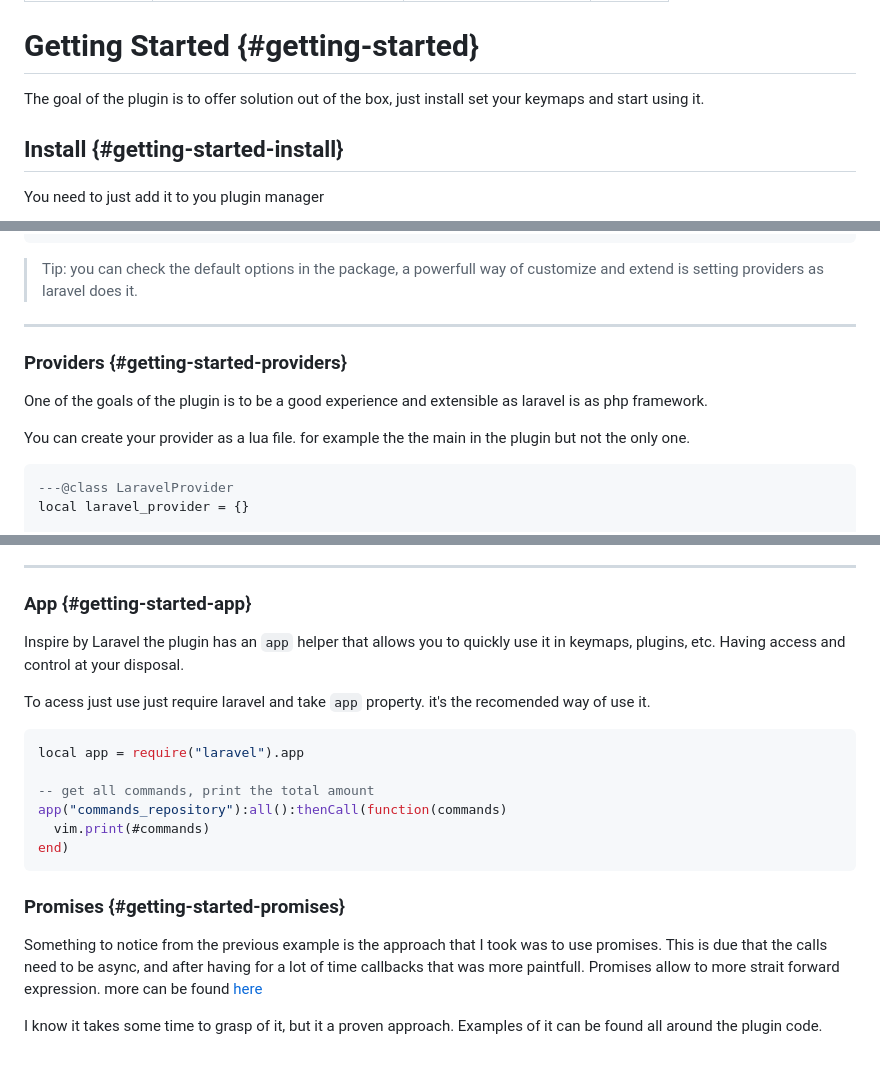
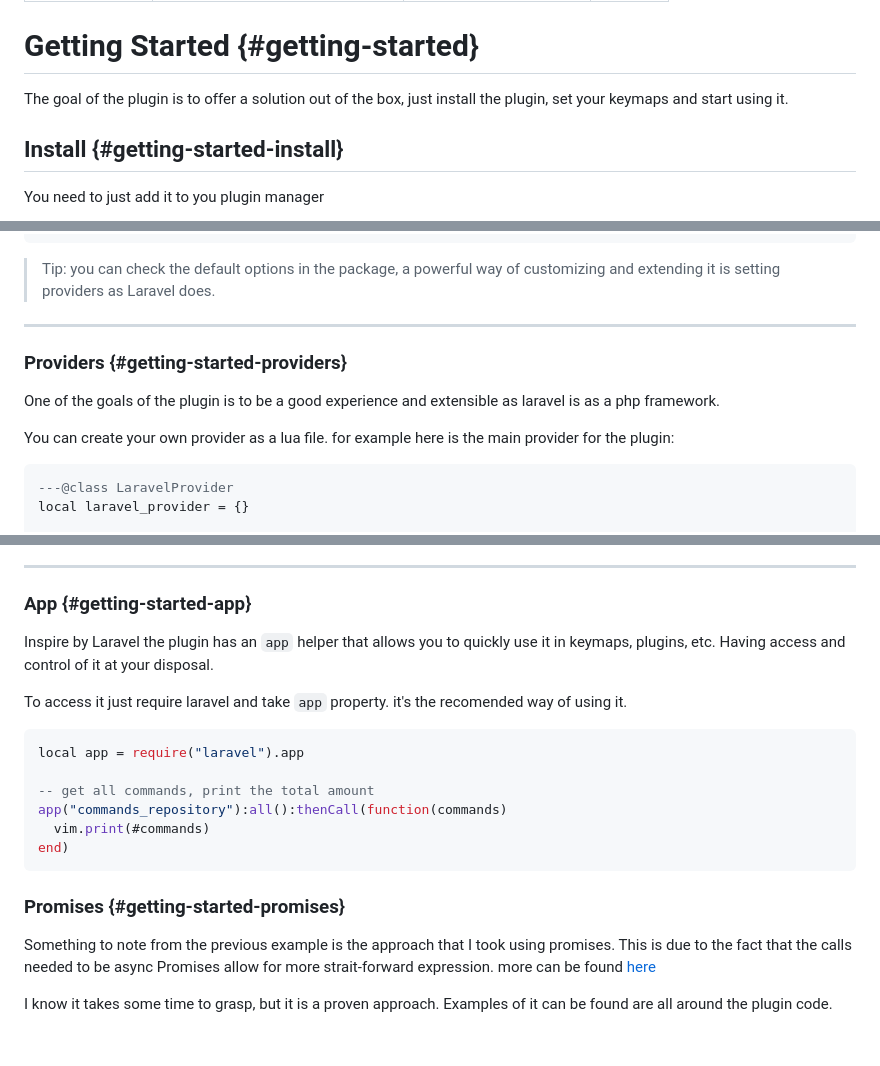
Before and after one commit to adalessa/laravel-nvim-docs, a Markdown page: source/docs/getting-started.md, 3 parts joined by grey strips. Drawn GitHub-style.

Commit message:
getting-started.md typo and grammar fixes

````diff
--- a/source/docs/getting-started.md
+++ b/source/docs/getting-started.md
@@ -7,7 +7,7 @@ section: content
 
 # Getting Started {#getting-started}
 
-The goal of the plugin is to offer solution out of the box, just install set your keymaps and start using it.
+The goal of the plugin is to offer a solution out of the box, just install the plugin, set your keymaps and start using it.
 
 ## Install {#getting-started-install}
 
@@ -36,16 +36,16 @@ Just in case you need a suggestion you can use [lazy](https://github.com/folke/l
 }
 ```
 
-> Tip: you can check the default options in the package, a powerfull way of customize and extend is setting providers as laravel does it.
+> Tip: you can check the default options in the package, a powerful way of customizing and extending it is setting providers as Laravel does.
 
 ---
 
 ### Providers {#getting-started-providers}
 
-One of the goals of the plugin is to be a good experience and extensible as laravel is as php framework.
+One of the goals of the plugin is to be a good experience and extensible as laravel is as a php framework.
 
-You can create your provider as a lua file.
-for example the the main in the plugin but not the only one.
+You can create your own provider as a lua file.
+for example here is the main provider for the plugin:
 ```lua
 ---@class LaravelProvider
 local laravel_provider = {}
@@ -99,9 +99,9 @@ can override current implementation given that the ones defined by the plugin ar
 ### App {#getting-started-app}
 
 Inspire by Laravel the plugin has an `app` helper that allows you to quickly use it in keymaps, plugins, etc.
-Having access and control at your disposal.
+Having access and control of it at your disposal.
 
-To acess just use just require laravel and take `app` property. it's the recomended way of use it.
+To access it just require laravel and take `app` property. it's the recomended way of using it.
 ```lua
 local app = require("laravel").app
 
@@ -113,10 +113,9 @@ end)
 
 ### Promises {#getting-started-promises}
 
-Something to notice from the previous example is the approach that I took was to use promises.
-This is due that the calls need to be async, and after having for a lot of time callbacks that
-was more paintfull.
-Promises allow to more strait forward expression. more can be found [here](https://github.com/kevinhwang91/promise-async)
+Something to note from the previous example is the approach that I took using promises.
+This is due to the fact that the calls needed to be async
+Promises allow for more strait-forward expression. more can be found [here](https://github.com/kevinhwang91/promise-async)
 
-I know it takes some time to grasp of it, but it a proven approach.
-Examples of it can be found all around the plugin code.
+I know it takes some time to grasp, but it is a proven approach.
+Examples of it can be found are all around the plugin code.
````
